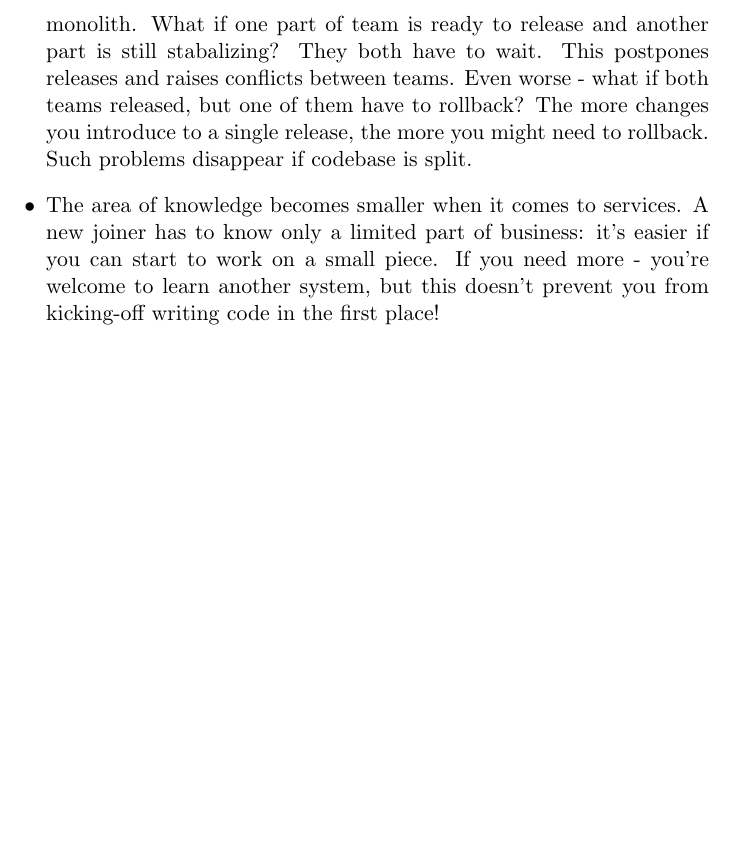
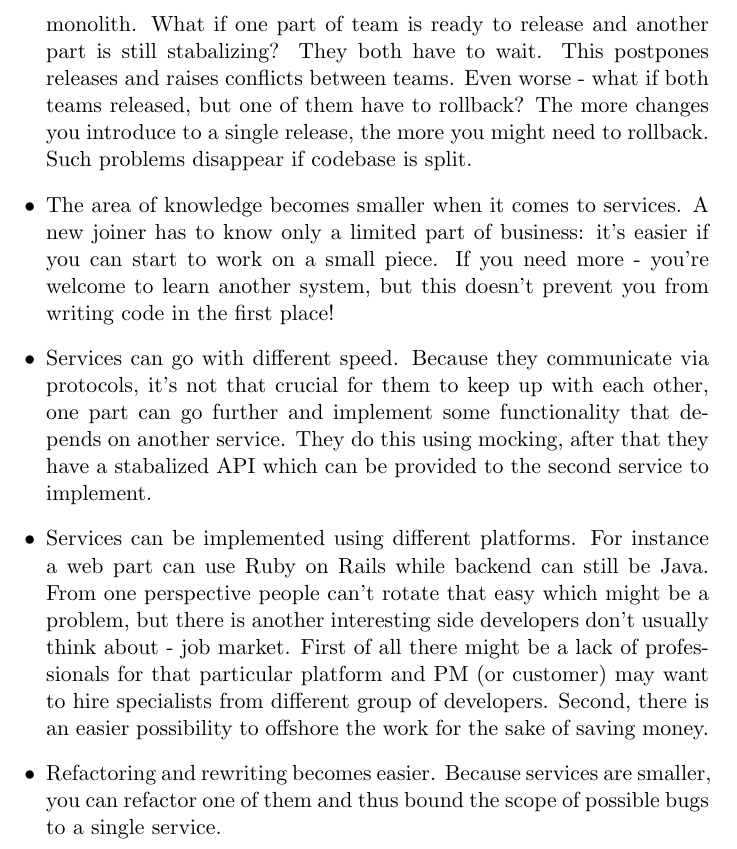
Before and after one commit to ctapobep/project-liquidity, a LaTeX document (local-deployment.tex): part of page 3 of 3, cut so that both start at the same text, the shorter picture padded with empty space. Compiled offline with pdfLaTeX.

Commit message:
standards were started

```diff
--- a/local-deployment.tex
+++ b/local-deployment.tex
@@ -32,7 +32,10 @@ Some software is just created to eat too much, there is plenty of code, hell a l
 \begin{itemize}
   \item Several teams can work on different code bases without stepping on each other toes. For a dozen of people it's much harder to work on a single SCM repository than on two separate repos, they start to introduce conflicts, work on branches and thus introducing merges and late integration with main codebase which itself results in more expenses because of late-discovered issues.
   \item Releasing becomes more straightforward. Let's say the software is monolith. What if one part of team is ready to release and another part is still stabalizing? They both have to wait. This postpones releases and raises conflicts between teams. Even worse - what if both teams released, but one of them have to rollback? The more changes you introduce to a single release, the more you might need to rollback. Such problems disappear if codebase is split.
-  \item The area of knowledge becomes smaller when it comes to services. A new joiner has to know only a limited part of business: it's easier if you can start to work on a small piece. If you need more - you're welcome to learn another system, but this doesn't prevent you from kicking-off writing code in the first place!
+  \item The area of knowledge becomes smaller when it comes to services. A new joiner has to know only a limited part of business: it's easier if you can start to work on a small piece. If you need more - you're welcome to learn another system, but this doesn't prevent you from writing code in the first place!
+  \item Services can go with different speed. Because they communicate via protocols, it's not that crucial for them to keep up with each other, one part can go further and implement some functionality that depends on another service. They do this using mocking, after that they have a stabalized API which can be provided to the second service to implement.
+  \item Services can be implemented using different platforms. For instance a web part can use Ruby on Rails while backend can still be Java. From one perspective people can't rotate that easy which might be a problem, but there is another interesting side developers don't usually think about - job market. First of all there might be a lack of professionals for that particular platform and PM (or customer) may want to hire specialists from different group of developers. Second, there is an easier possibility to offshore the work for the sake of saving money.
+  \item Refactoring and rewriting becomes easier. Because services are smaller, you can refactor one of them and thus bound the scope of possible bugs to a single service.
 \end{itemize}
 
 \end{document}
```
Also changed, not shown: corporate-policies.tex (added, +5 -0 lines), preface.tex (+4 -2 lines).
